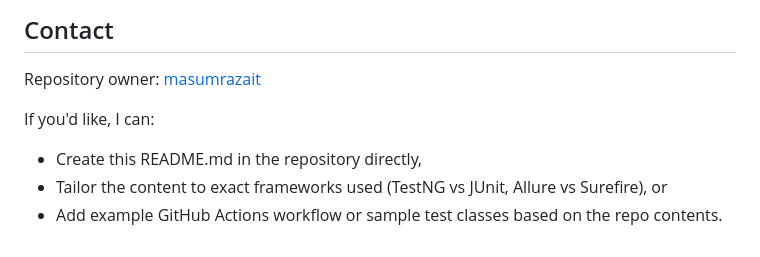
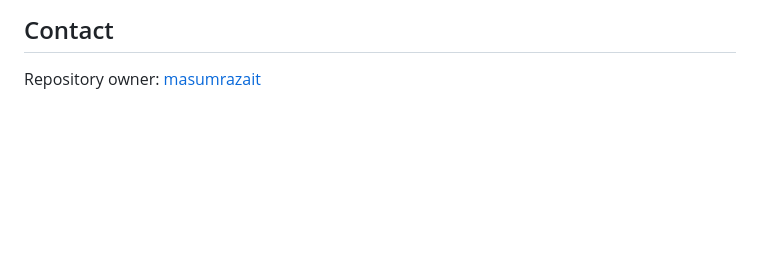
Before and after one commit to masumrazait/RestAssuredProject, a Markdown page: README.md, the part around the change. GitHub-like rendering; blank space fills up the shorter version.

Commit message:
Simplify contact section in README
Removed unnecessary contact details and options for README.

```diff
--- a/README.md
+++ b/README.md
@@ -200,8 +200,3 @@ Specify the project license here (e.g., MIT). If no license file exists yet, add
 
 ## Contact
 Repository owner: [masumrazait](https://github.com/masumrazait)
-
-If you'd like, I can:
-- Create this README.md in the repository directly,
-- Tailor the content to exact frameworks used (TestNG vs JUnit, Allure vs Surefire), or
-- Add example GitHub Actions workflow or sample test classes based on the repo contents.
```
